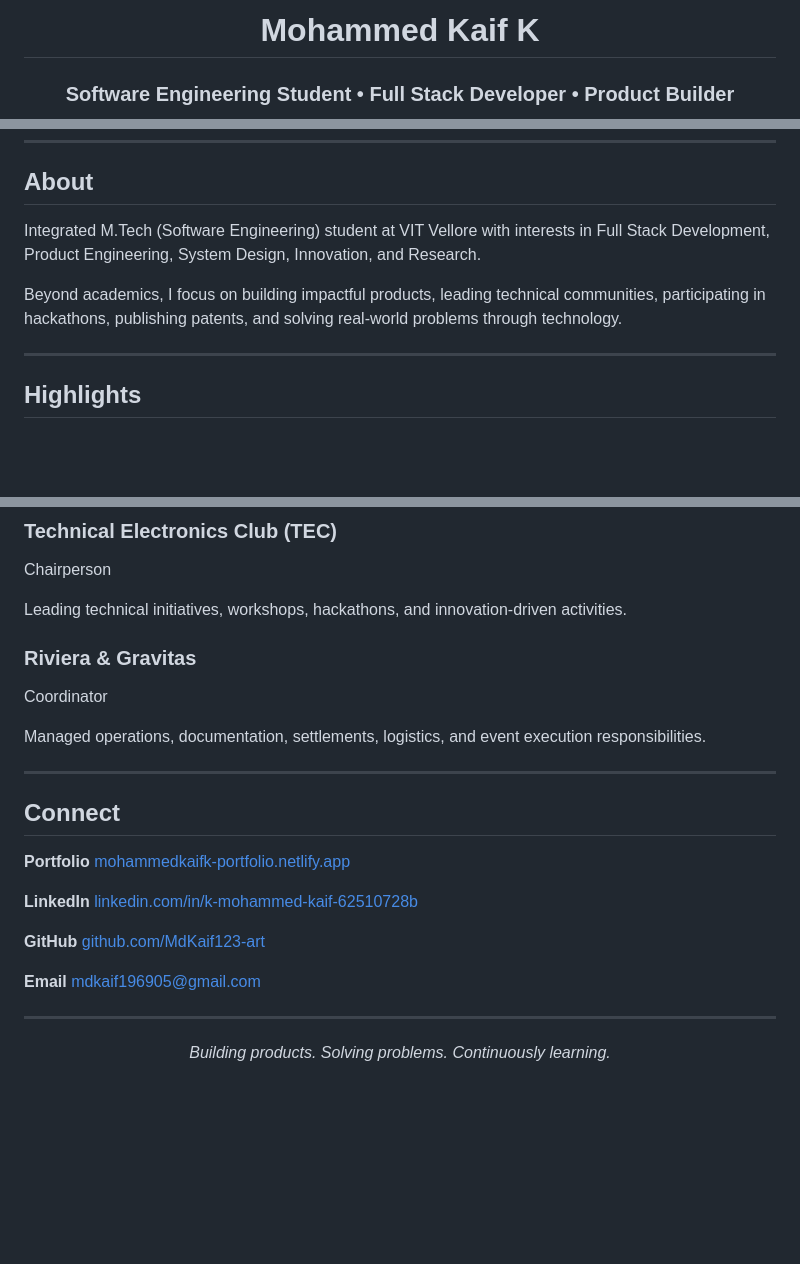
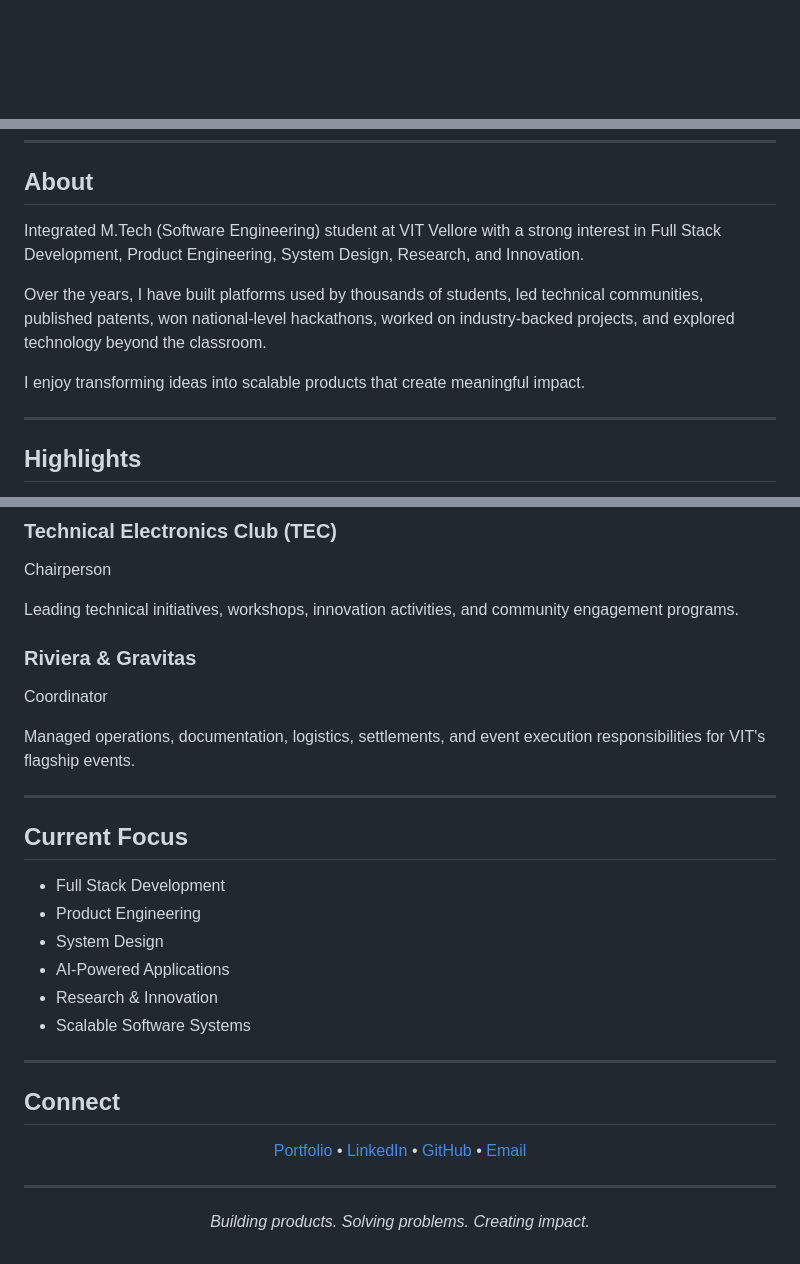
Before and after one commit to MdKaif123-art/MdKaif123-art, a Markdown page: README.md, 3 parts joined by grey strips. GitHub-like rendering; blank space fills up the shorter version.

```diff
--- a/README.md
+++ b/README.md
@@ -1,7 +1 @@
-<h1 align="center">Mohammed Kaif K</h1>
-
-<h3 align="center">
-Software Engineering Student • Full Stack Developer • Product Builder
-</h3>
-
 <p align="center">
@@ -23,9 +10,11 @@ Building products, communities, and ideas that create impact.
 
 ## About
 
-Integrated M.Tech (Software Engineering) student at VIT Vellore with interests in Full Stack Development, Product Engineering, System Design, Innovation, and Research.
+Integrated M.Tech (Software Engineering) student at VIT Vellore with a strong interest in Full Stack Development, Product Engineering, System Design, Research, and Innovation.
 
-Beyond academics, I focus on building impactful products, leading technical communities, participating in hackathons, publishing patents, and solving real-world problems through technology.
+Over the years, I have built platforms used by thousands of students, led technical communities, published patents, won national-level hackathons, worked on industry-backed projects, and explored technology beyond the classroom.
+
+I enjoy transforming ideas into scalable products that create meaningful impact.
 
 ---
 
@@ -116,28 +108,38 @@ A scalable Fiverr-inspired platform featuring buyer-seller workflows and modern
 
 Chairperson
 
-Leading technical initiatives, workshops, hackathons, and innovation-driven activities.
+Leading technical initiatives, workshops, innovation activities, and community engagement programs.
 
 ### Riviera & Gravitas
 
 Coordinator
 
-Managed operations, documentation, settlements, logistics, and event execution responsibilities.
+Managed operations, documentation, logistics, settlements, and event execution responsibilities for VIT's flagship events.
+
+---
+
+## Current Focus
+
+* Full Stack Development
+* Product Engineering
+* System Design
+* AI-Powered Applications
+* Research & Innovation
+* Scalable Software Systems
 
 ---
 
 ## Connect
 
-**Portfolio** <a href="https://mohammedkaifk-portfolio.netlify.app/">mohammedkaifk-portfolio.netlify.app</a>
-
-**LinkedIn** <a href="https://www.linkedin.com/in/k-mohammed-kaif-62510728b/">linkedin.com/in/k-mohammed-kaif-62510728b</a>
-
-**GitHub** <a href="https://github.com/MdKaif123-art">github.com/MdKaif123-art</a>
-
-**Email** <a href="mailto:mdkaif196905@gmail.com">[mdkaif196905@gmail.com](mailto:mdkaif196905@gmail.com)</a>
+<p align="center">
+<a href="https://mohammedkaifk-portfolio.netlify.app/">Portfolio</a> •
+<a href="https://www.linkedin.com/in/k-mohammed-kaif-62510728b/">LinkedIn</a> •
+<a href="https://github.com/MdKaif123-art">GitHub</a> •
+<a href="mailto:mdkaif196905@gmail.com">Email</a>
+</p>
 
 ---
 
 <p align="center">
-<i>Building products. Solving problems. Continuously learning.</i>
+<i>Building products. Solving problems. Creating impact.</i>
 </p>
```
Also changed, not shown: other parts of README.md (+17 -21 lines).
